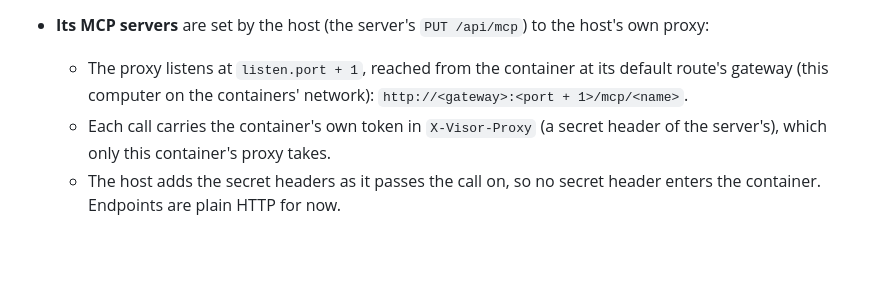
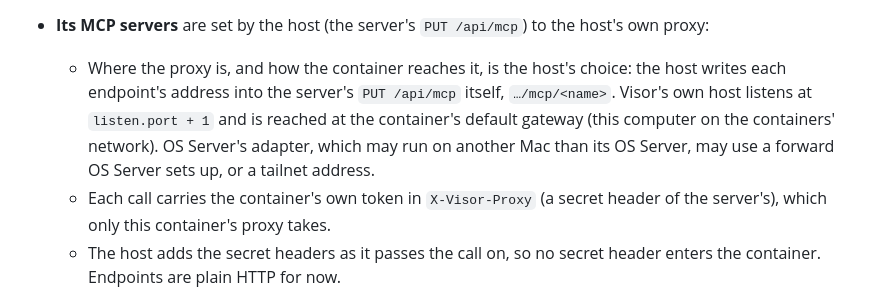
Before and after one commit to AttilaTheFun/visor, a Markdown page: docs/co-tenancy.md, the part around the change. Drawn GitHub-style; blank space fills up the shorter version.

Commit message:
Co-tenancy: the MCP proxy's address is the host's choice, written into the server's endpoints; Visor's own host's is listen.port + 1 at the container's gateway

```diff
--- a/docs/co-tenancy.md
+++ b/docs/co-tenancy.md
@@ -213,9 +213,13 @@ exiting 0, or 1 with `{"error", "code"?}`, as 0.44's do.
   - Codex: the Mac's `auth.json`, at `~/.codex/auth.json`.
 - **Its MCP servers** are set by the host (the server's `PUT /api/mcp`) to the
   host's own proxy:
-  - The proxy listens at `listen.port + 1`, reached from the container at
-    its default route's gateway (this computer on the containers' network):
-    `http://<gateway>:<port + 1>/mcp/<name>`.
+  - Where the proxy is, and how the container reaches it, is the host's
+    choice: the host writes each endpoint's address into the server's
+    `PUT /api/mcp` itself, `…/mcp/<name>`. Visor's own host listens at
+    `listen.port + 1` and is reached at the container's default gateway
+    (this computer on the containers' network). OS Server's adapter, which
+    may run on another Mac than its OS Server, may use a forward OS Server
+    sets up, or a tailnet address.
   - Each call carries the container's own token in `X-Visor-Proxy` (a
     secret header of the server's), which only this container's proxy
     takes.
```
